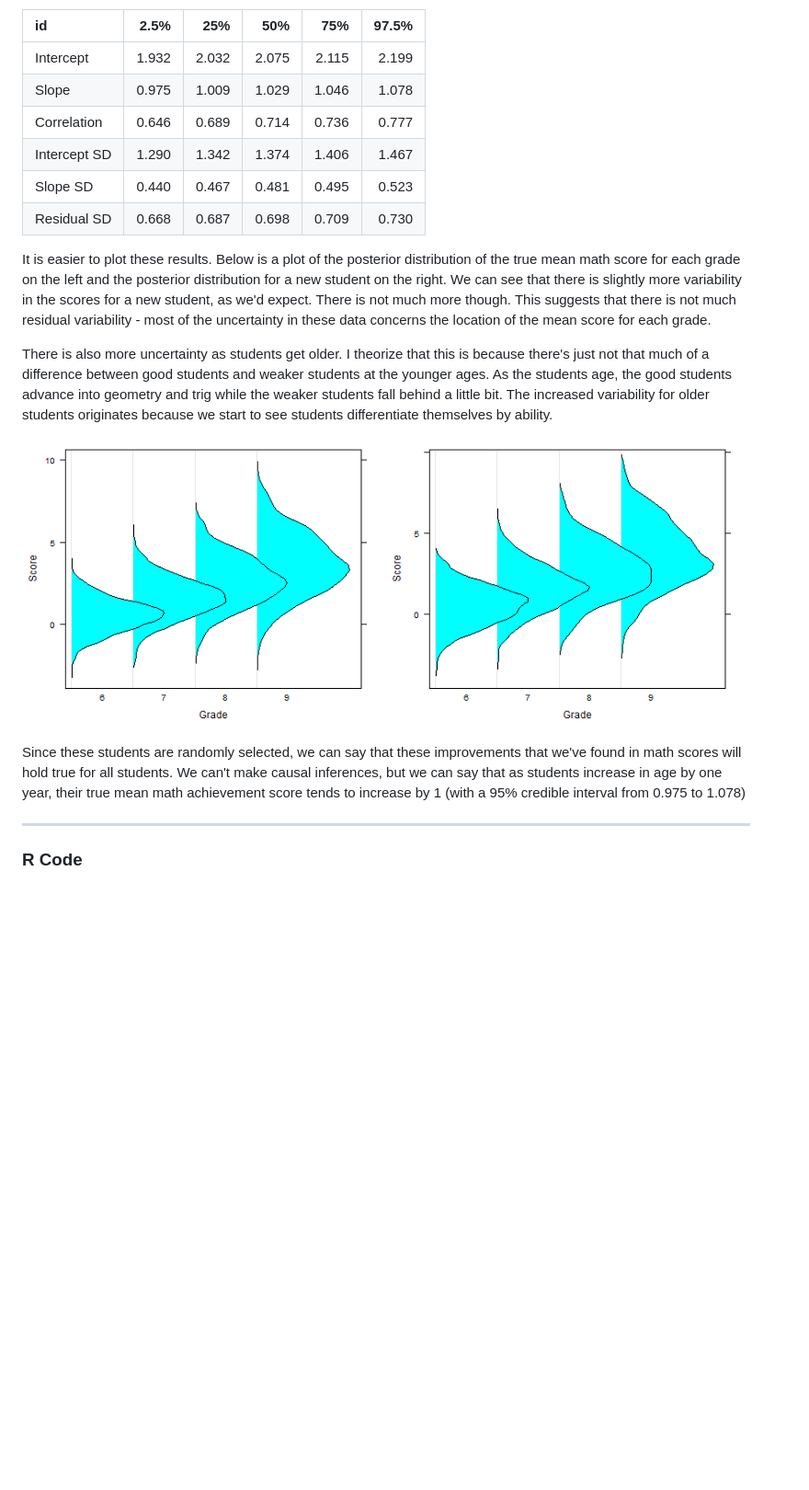
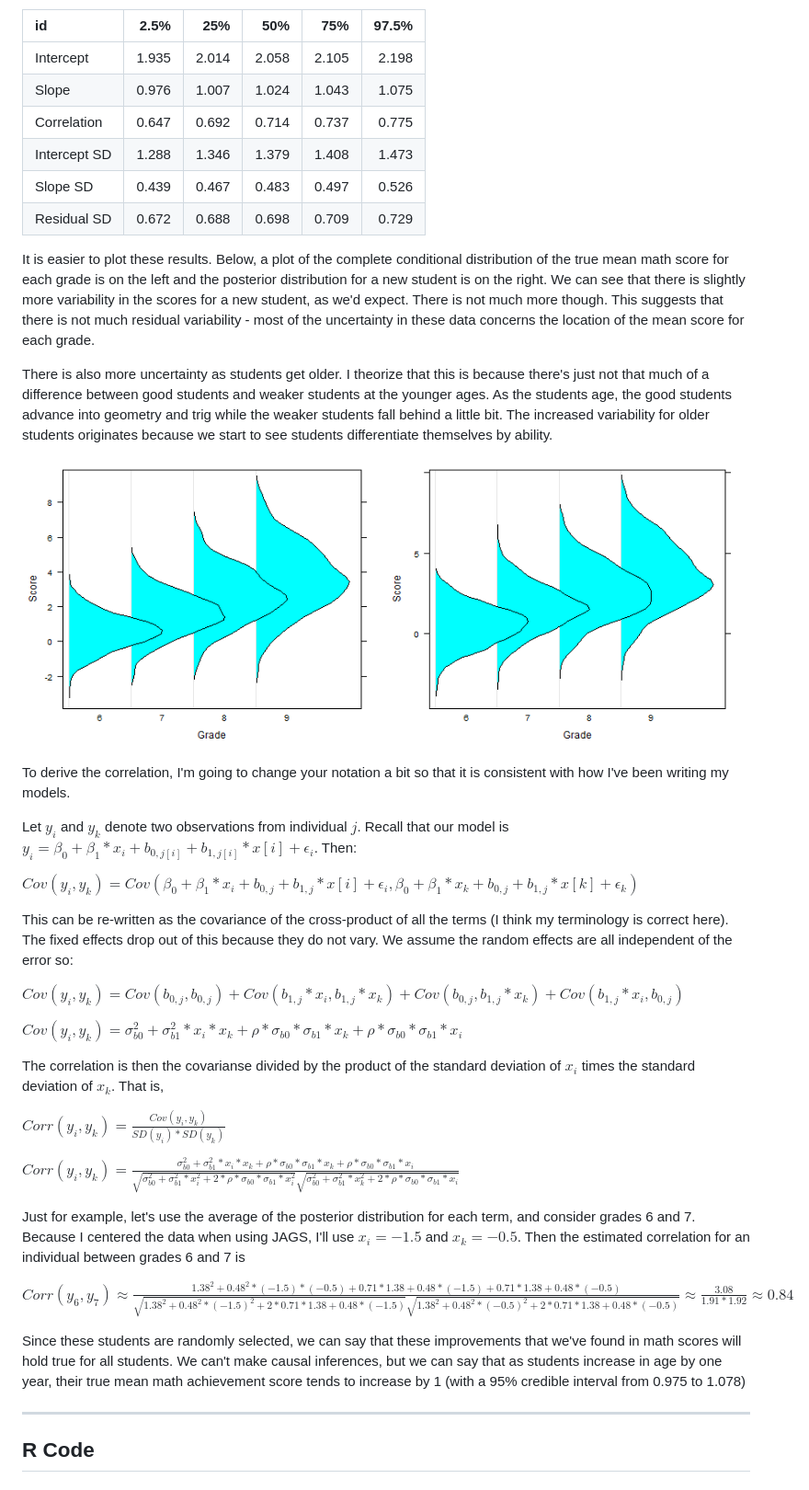
Before and after one commit to kferris10/506-final, a Markdown page: index.md, the part around one of its changes. Shown at 92% size. Drawn GitHub-style; pictures changed too: assets/fig/num2post.png; blank space fills up the shorter version.

```diff
--- a/index.md
+++ b/index.md
@@ -173,21 +183,43 @@ Summaries of the conditional posterior distributions for each of the terms in th
 
 |id            |   2.5%|    25%|    50%|    75%|  97.5%|
 |:-------------|------:|------:|------:|------:|------:|
-|Intercept     |  1.932|  2.032|  2.075|  2.115|  2.199|
-|Slope         |  0.975|  1.009|  1.029|  1.046|  1.078|
-|Correlation   |  0.646|  0.689|  0.714|  0.736|  0.777|
-|Intercept SD  |  1.290|  1.342|  1.374|  1.406|  1.467|
-|Slope SD      |  0.440|  0.467|  0.481|  0.495|  0.523|
-|Residual SD   |  0.668|  0.687|  0.698|  0.709|  0.730|
+|Intercept     |  1.935|  2.014|  2.058|  2.105|  2.198|
+|Slope         |  0.976|  1.007|  1.024|  1.043|  1.075|
+|Correlation   |  0.647|  0.692|  0.714|  0.737|  0.775|
+|Intercept SD  |  1.288|  1.346|  1.379|  1.408|  1.473|
+|Slope SD      |  0.439|  0.467|  0.483|  0.497|  0.526|
+|Residual SD   |  0.672|  0.688|  0.698|  0.709|  0.729|
 
 
-It is easier to plot these results.  Below is a plot of the posterior distribution of the true mean math score for each grade on the left and the posterior distribution for a new student on the right.  We can see that there is slightly more variability in the scores for a new student, as we'd expect.  There is not much more though.  This suggests that there is not much residual variability - most of the uncertainty in these data concerns the location of the mean score for each grade.
+It is easier to plot these results.  Below, a plot of the complete conditional distribution of the true mean math score for each grade is on the left and the posterior distribution for a new student is on the right.  We can see that there is slightly more variability in the scores for a new student, as we'd expect.  There is not much more though.  This suggests that there is not much residual variability - most of the uncertainty in these data concerns the location of the mean score for each grade.
 
 There is also more uncertainty as students get older.  I theorize that this is because there's just not that much of a difference between good students and weaker students at the younger ages.  As the students age, the good students advance into geometry and trig while the weaker students fall behind a little bit.  The increased variability for older students originates because we start to see students differentiate themselves by ability.
 <img src="assets/fig/num2post.png" title="plot of chunk num2post" alt="plot of chunk num2post" style="display: block; margin: auto;" />
 
 
+To derive the correlation, I'm going to change your notation a bit so that it is consistent with how I've been writing my models.
+
+Let $y_i$ and $y_k$ denote two observations from individual $j$.  Recall that our model is $y_i = \beta_0 + \beta_1 * x_i + b_{0,j[i]} + b_{1,j[i]} * x[i] + \epsilon_i$.  Then:
+
+$Cov(y_i, y_k) = Cov(\beta_0 + \beta_1 * x_i + b_{0,j} + b_{1,j} * x[i] + \epsilon_i, \beta_0 + \beta_1 * x_k + b_{0,j} + b_{1,j} * x[k] + \epsilon_k)$
+
+This can be re-written as the covariance of the cross-product of all the terms (I think my terminology is correct here).  The fixed effects drop out of this because they do not vary.  We assume the random effects are all independent of the error so:
+
+$Cov(y_i, y_k) = Cov(b_{0,j}, b_{0,j}) + Cov(b_{1,j}*x_i, b_{1,j}*x_k) + Cov(b_{0,j}, b_{1,j}*x_k) + Cov(b_{1,j}*x_i, b_{0,j})$
+
+$Cov(y_i, y_k) = \sigma_{b0}^2 + \sigma_{b1}^2*x_i*x_k + \rho * \sigma_{b0} * \sigma_{b1} * x_k + \rho * \sigma_{b0} * \sigma_{b1} * x_i$
+
+The correlation is then the covarianse divided by the product of the standard deviation of $x_i$ times the standard deviation of $x_k$.  That is,
+
+$Corr(y_i, y_k) = \frac{Cov(y_i, y_k)}{SD(y_i) * SD(y_k)}$
+
+$Corr(y_i, y_k) = \frac{\sigma_{b0}^2 + \sigma_{b1}^2 * x_i * x_k + \rho * \sigma_{b0} * \sigma_{b1} * x_k + \rho * \sigma_{b0} * \sigma_{b1} * x_i}{\sqrt{\sigma_{b0}^2 + \sigma_{b1}^2 * x_i^2 + 2 * \rho * \sigma_{b0} * \sigma_{b1} * x_i^2} \sqrt{\sigma_{b0}^2 + \sigma_{b1}^2 * x_k^2 + 2 * \rho * \sigma_{b0} * \sigma_{b1} * x_i}}$
+
+Just for example, let's use the average of the posterior distribution for each term, and consider grades 6 and 7.  Because I centered the data when using JAGS, I'll use $x_i = -1.5$ and $x_k = -0.5$.  Then the estimated correlation for an individual between grades 6 and 7 is
+
+$Corr(y_6, y_7) \approx \frac{1.38^2 + 0.48^2 * (-1.5) * (-0.5) + 0.71 * 1.38 + 0.48 * (-1.5) + 0.71 * 1.38 + 0.48 * (-0.5)}{\sqrt{1.38^2 + 0.48^2 * (-1.5)^2 + 2 * 0.71 * 1.38 + 0.48 * (-1.5)}\sqrt{1.38^2 + 0.48^2 * (-0.5)^2 + 2 * 0.71 * 1.38 + 0.48 * (-0.5)}} \approx \frac{3.08}{1.91*1.92} \approx 0.84$
+
 Since these students are randomly selected, we can say that these improvements that we've found in math scores will hold true for all students.  We can't make causal inferences, but we can say that as students increase in age by one year, their true mean math achievement score tends to increase by 1 (with a 95% credible interval from 0.975 to 1.078)
 
 ---
-### R Code
+## R Code
```
Also changed, not shown: other parts of index.md (+11 -1 lines), assets/fig/num2Diag.png (added), assets/fig/num2QQ.png (added), assets/fig/num2trace.png, 3 other files.
